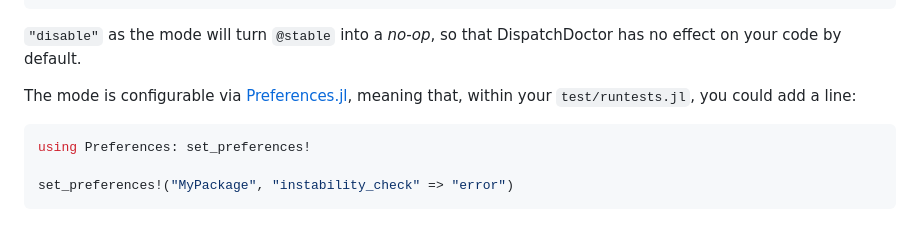
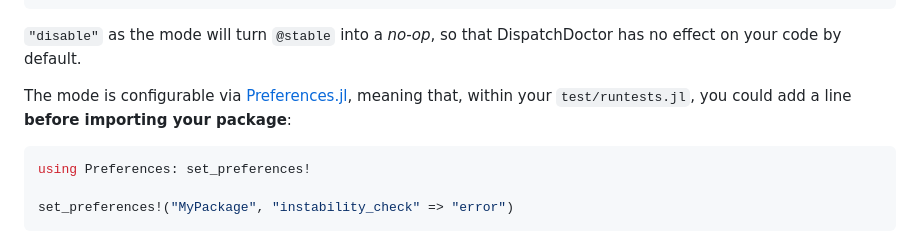
Before and after one commit to MilesCranmer/DispatchDoctor.jl, a Markdown page: README.md, the part around the change. Drawn GitHub-style.

Commit message:
clear up import order

````diff
--- a/README.md
+++ b/README.md
@@ -159,7 +159,7 @@ DispatchDoctor has no effect on your code by default.
 
 The mode is configurable
 via [Preferences.jl](https://github.com/JuliaPackaging/Preferences.jl),
-meaning that, within your `test/runtests.jl`, you could add a line:
+meaning that, within your `test/runtests.jl`, you could add a line **before importing your package**:
 
 ```julia
 using Preferences: set_preferences!
````
